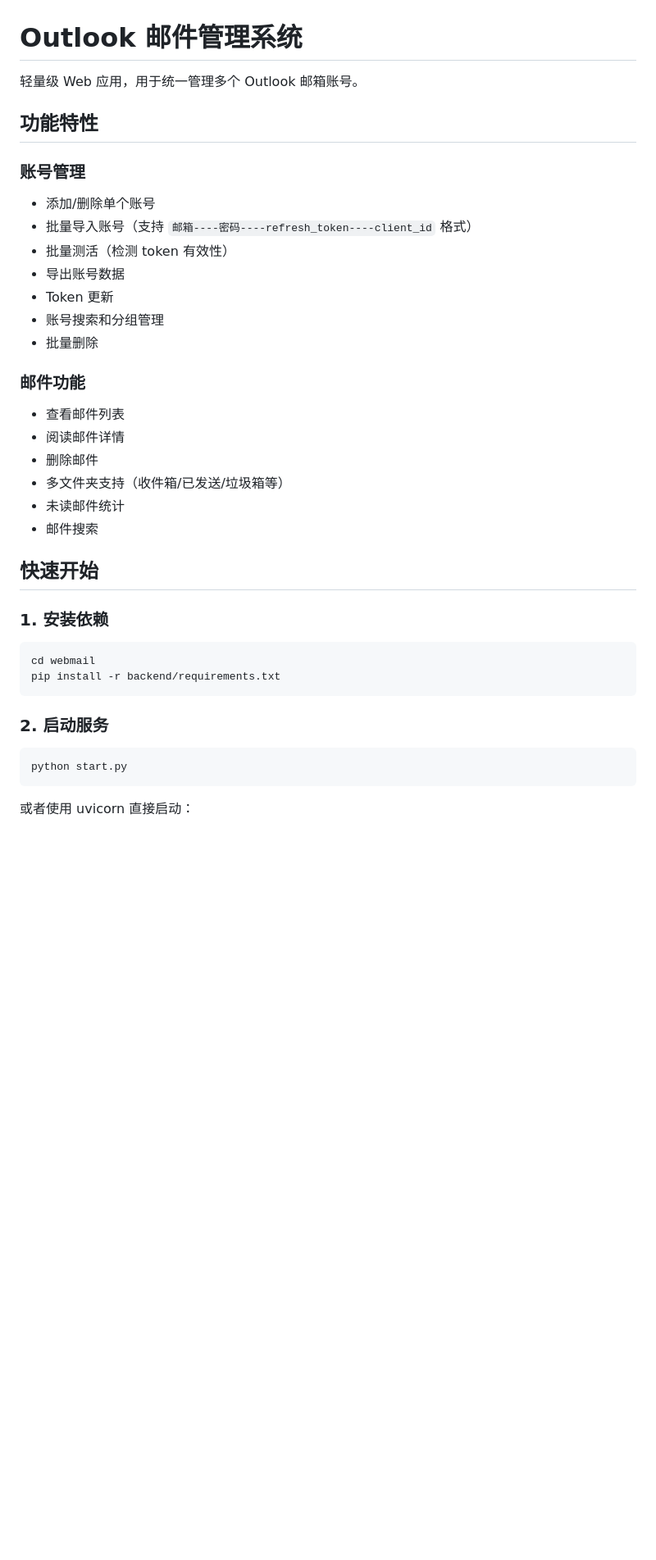
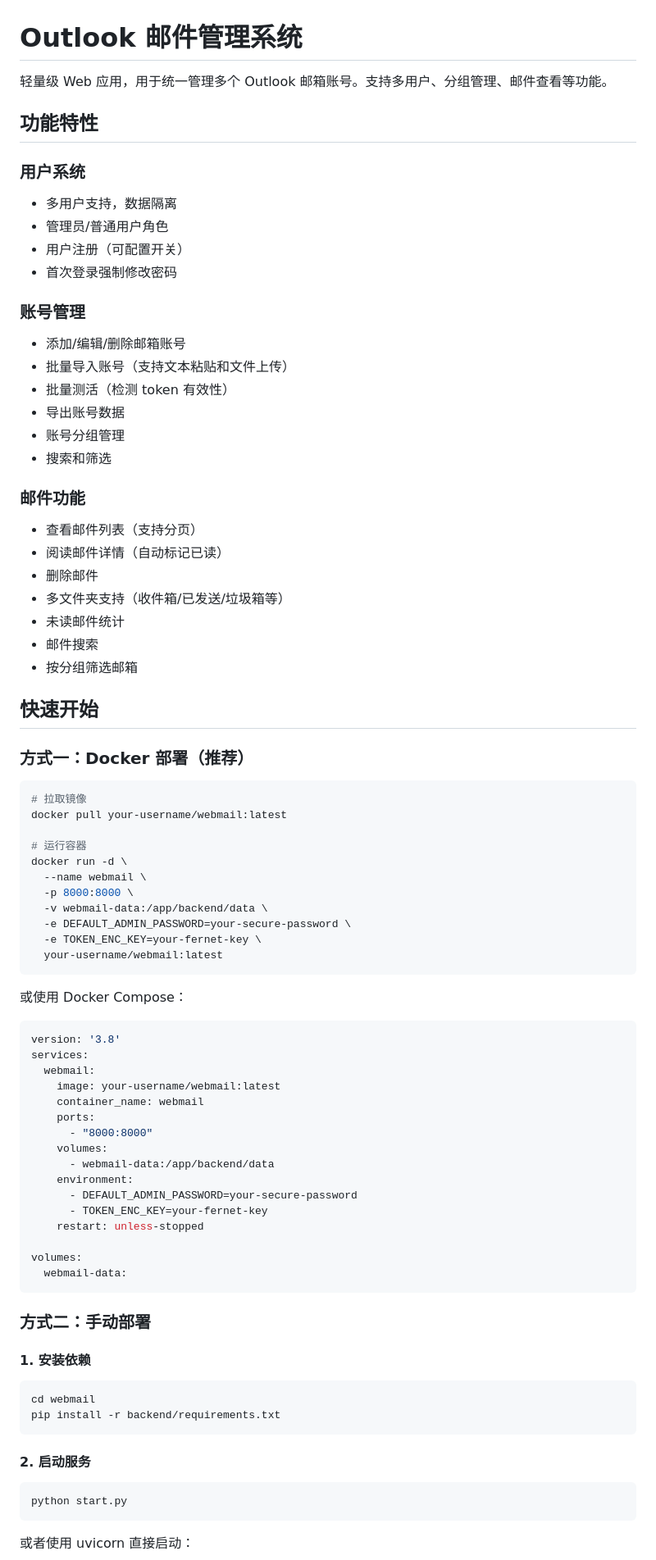
Before and after one commit to sdxdlgz/webmail, a Markdown page: README.md, the part around the change printed below. Shown: that part at 82% size. Drawn GitHub-style; blank space fills up the shorter version.

Commit message:
Update README with comprehensive documentation
- Add multi-user system features description
- Add Docker deployment instructions with Docker Compose example
- Update Nginx config with WebSocket support
- Add SSL certificate setup instructions
- Add security recommendations and backup advice
- Update tech stack information

````diff
--- a/README.md
+++ b/README.md
@@ -1,36 +1,81 @@
 # Outlook 邮件管理系统
 
-轻量级 Web 应用，用于统一管理多个 Outlook 邮箱账号。
+轻量级 Web 应用，用于统一管理多个 Outlook 邮箱账号。支持多用户、分组管理、邮件查看等功能。
 
 ## 功能特性
 
+### 用户系统
+- 多用户支持，数据隔离
+- 管理员/普通用户角色
+- 用户注册（可配置开关）
+- 首次登录强制修改密码
+
 ### 账号管理
-- 添加/删除单个账号
-- 批量导入账号（支持 `邮箱----密码----refresh_token----client_id` 格式）
+- 添加/编辑/删除邮箱账号
+- 批量导入账号（支持文本粘贴和文件上传）
 - 批量测活（检测 token 有效性）
 - 导出账号数据
-- Token 更新
-- 账号搜索和分组管理
-- 批量删除
+- 账号分组管理
+- 搜索和筛选
 
 ### 邮件功能
-- 查看邮件列表
-- 阅读邮件详情
+- 查看邮件列表（支持分页）
+- 阅读邮件详情（自动标记已读）
 - 删除邮件
 - 多文件夹支持（收件箱/已发送/垃圾箱等）
 - 未读邮件统计
 - 邮件搜索
+- 按分组筛选邮箱
 
 ## 快速开始
 
-### 1. 安装依赖
+### 方式一：Docker 部署（推荐）
+
+```bash
+# 拉取镜像
+docker pull your-username/webmail:latest
+
+# 运行容器
+docker run -d \
+  --name webmail \
+  -p 8000:8000 \
+  -v webmail-data:/app/backend/data \
+  -e DEFAULT_ADMIN_PASSWORD=your-secure-password \
+  -e TOKEN_ENC_KEY=your-fernet-key \
+  your-username/webmail:latest
+```
+
+或使用 Docker Compose：
+
+```yaml
+version: '3.8'
+services:
+  webmail:
+    image: your-username/webmail:latest
+    container_name: webmail
+    ports:
+      - "8000:8000"
+    volumes:
+      - webmail-data:/app/backend/data
+    environment:
+      - DEFAULT_ADMIN_PASSWORD=your-secure-password
+      - TOKEN_ENC_KEY=your-fernet-key
+    restart: unless-stopped
+
+volumes:
+  webmail-data:
+```
+
+### 方式二：手动部署
+
+#### 1. 安装依赖
 
 ```bash
 cd webmail
 pip install -r backend/requirements.txt
 ```
 
-### 2. 启动服务
+#### 2. 启动服务
 
 ```bash
 python start.py
````
Also changed, not shown: other parts of README.md (+21 -2 lines).
